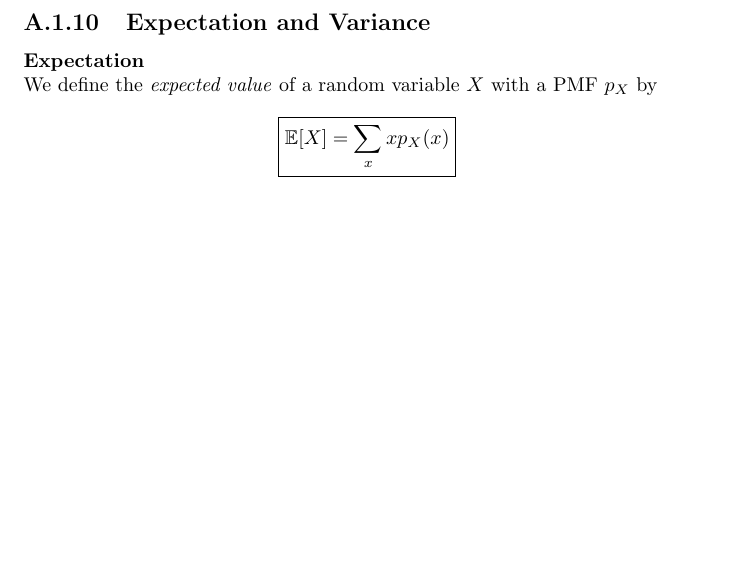
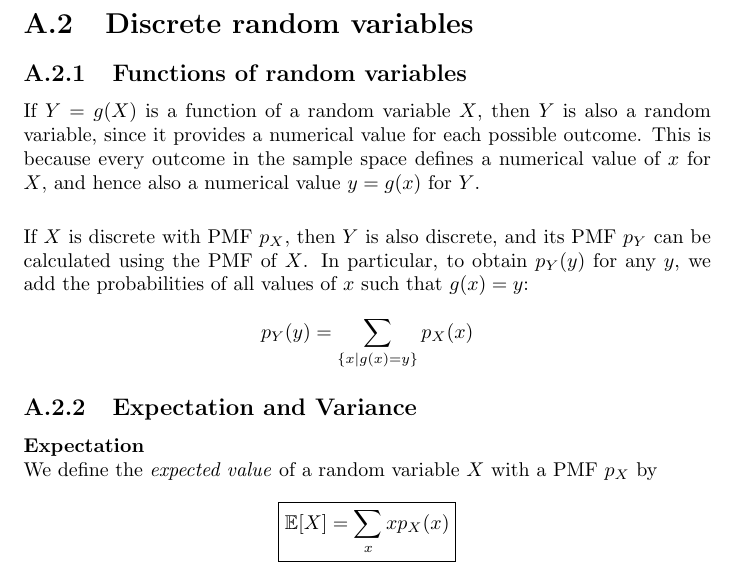
Before and after one commit to pigmaster96/mathtex, a LaTeX thesis (wiki/appendix_3/appendix_3.tex): part of page 10 of 25, cut at the place of the change, the shorter picture padded with empty space. Compiled offline with pdfLaTeX.

Commit message:
funcs of rvs

```diff
--- a/wiki/appendix_3/appendix_3.tex
+++ b/wiki/appendix_3/appendix_3.tex
@@ -238,6 +232,19 @@ can obtain in $n$ trials:
 (think tossing a coin three times and obtaining two heads---the heads might occur on
 the first and third tosses, or other \textit{combinations} of trials).
 \newpage
+
+\section{Discrete random variables}
+\subsection{Functions of random variables}
+If $Y=g(X)$ is a function of a random variable $X$, then $Y$ is also a random variable, since it provides a
+numerical value for each possible outcome. This is because every outcome in the sample space defines a numerical
+value of $x$ for $X$, and hence also a numerical value $y=g(x)$ for $Y$.\\
+\vspace{1mm}\\
+If $X$ is discrete with PMF $p_X$, then $Y$ is also discrete, and its PMF $p_Y$ can be calculated using the PMF of
+$X$. In particular, to obtain $p_Y(y)$ for any $y$, we add the probabilities
+of all values of $x$ such that $g(x)=y$:
+\begin{equation*}
+p_Y(y)=\sum_{\{x|g(x)=y\}}p_X(x)
+\end{equation*}
 
 \subsection{Expectation and Variance}
 \textbf{Expectation}\\
```
Also changed, not shown: wiki/appendix_3/appendix_3.pdf, wiki/appendix_3/appendix_3.tex (6 more changed lines), 6 other files.
